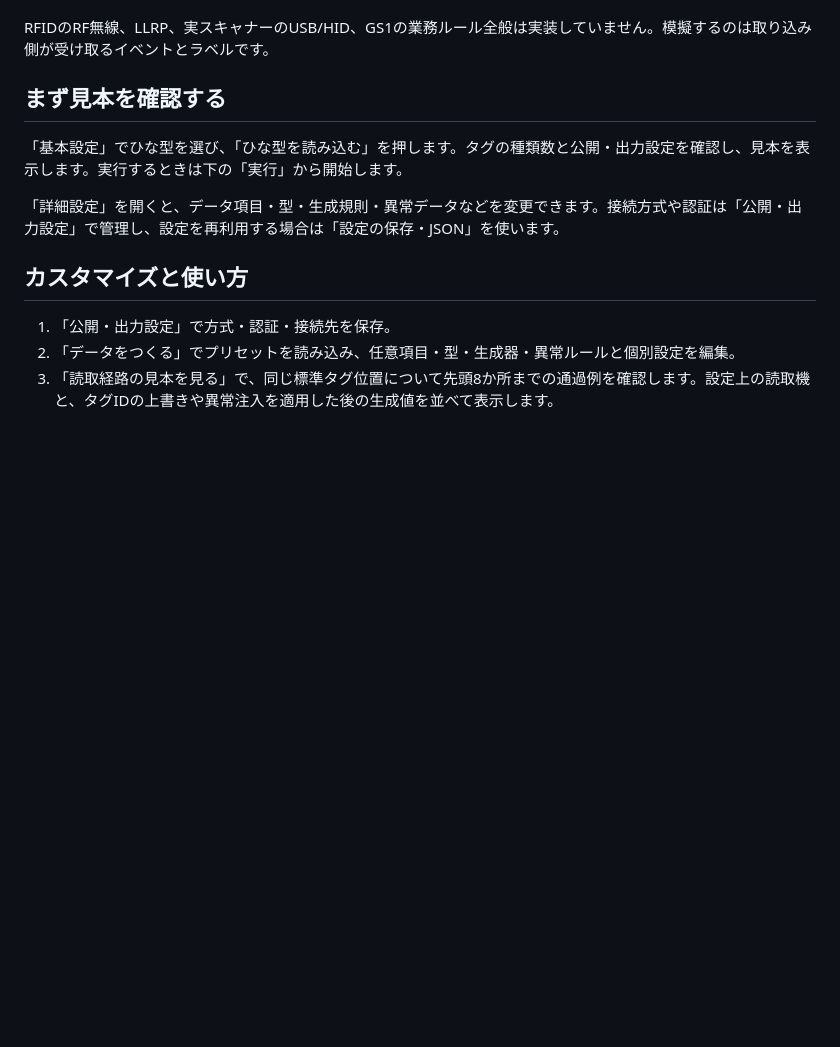
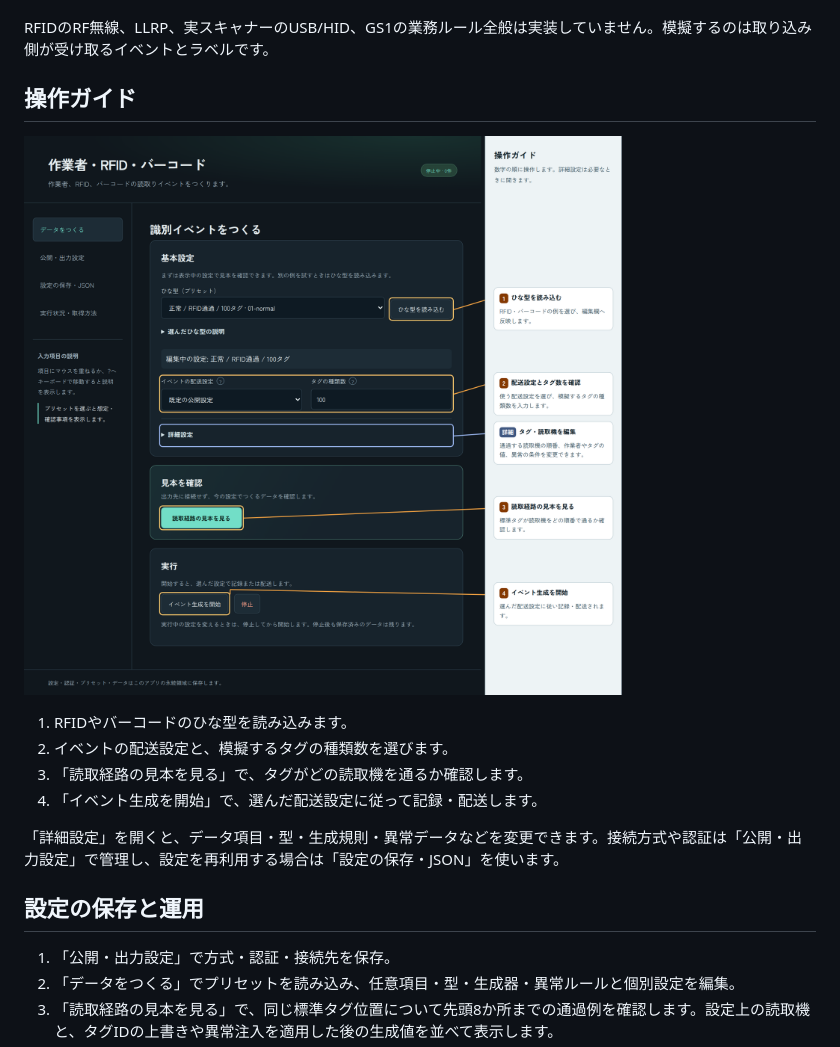
Before and after one commit to hiromura16/factory-identification-simulator, a Markdown page: README.md, the part around the change. GitHub-like rendering; pictures changed too: docs/images/operation-guide.png (added); blank space fills up the shorter version.

```diff
--- a/README.md
+++ b/README.md
@@ -15,13 +15,18 @@
 
 RFIDのRF無線、LLRP、実スキャナーのUSB/HID、GS1の業務ルール全般は実装していません。模擬するのは取り込み側が受け取るイベントとラベルです。
 
-## まず見本を確認する
+## 操作ガイド
 
-「基本設定」でひな型を選び、「ひな型を読み込む」を押します。タグの種類数と公開・出力設定を確認し、見本を表示します。実行するときは下の「実行」から開始します。
+[![タグの種類数、読取経路の見本とイベント生成開始を示す識別画面。青い枠は詳細設定。](docs/images/operation-guide.png)](docs/images/operation-guide.png)
+
+1. RFIDやバーコードのひな型を読み込みます。
+2. イベントの配送設定と、模擬するタグの種類数を選びます。
+3. 「読取経路の見本を見る」で、タグがどの読取機を通るか確認します。
+4. 「イベント生成を開始」で、選んだ配送設定に従って記録・配送します。
 
 「詳細設定」を開くと、データ項目・型・生成規則・異常データなどを変更できます。接続方式や認証は「公開・出力設定」で管理し、設定を再利用する場合は「設定の保存・JSON」を使います。
 
-## カスタマイズと使い方
+## 設定の保存と運用
 
 1. 「公開・出力設定」で方式・認証・接続先を保存。
 2. 「データをつくる」でプリセットを読み込み、任意項目・型・生成器・異常ルールと個別設定を編集。
```
Also changed, not shown: 7 other files.
